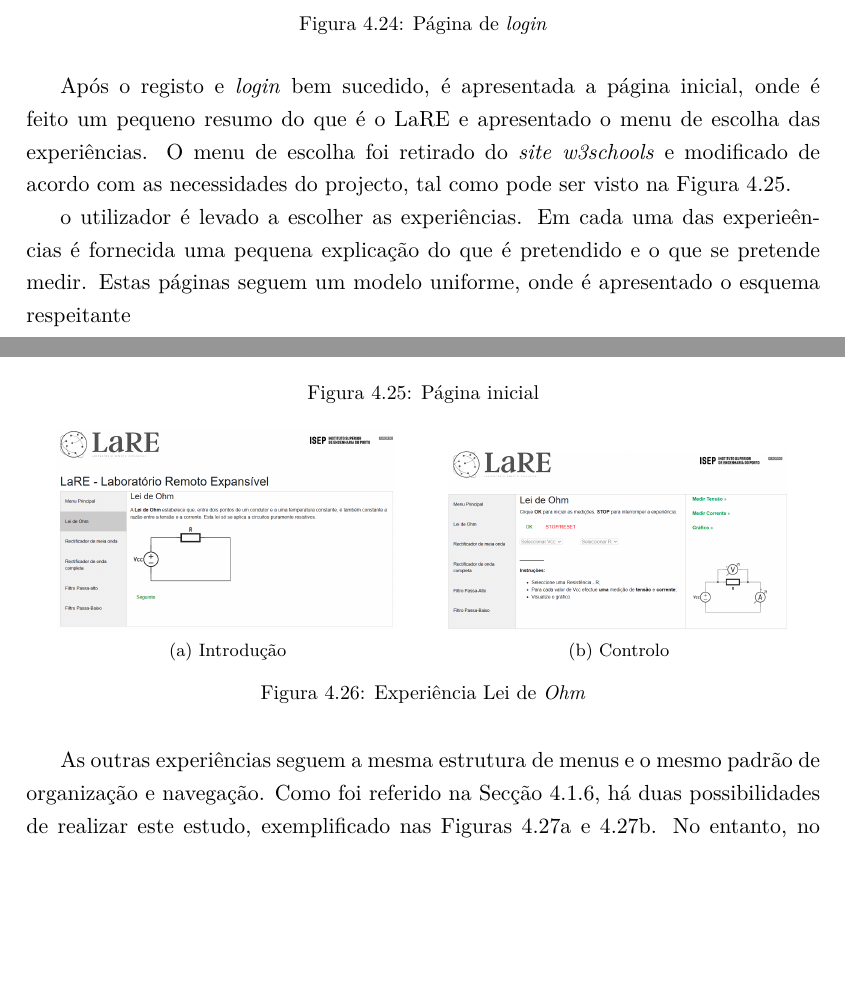
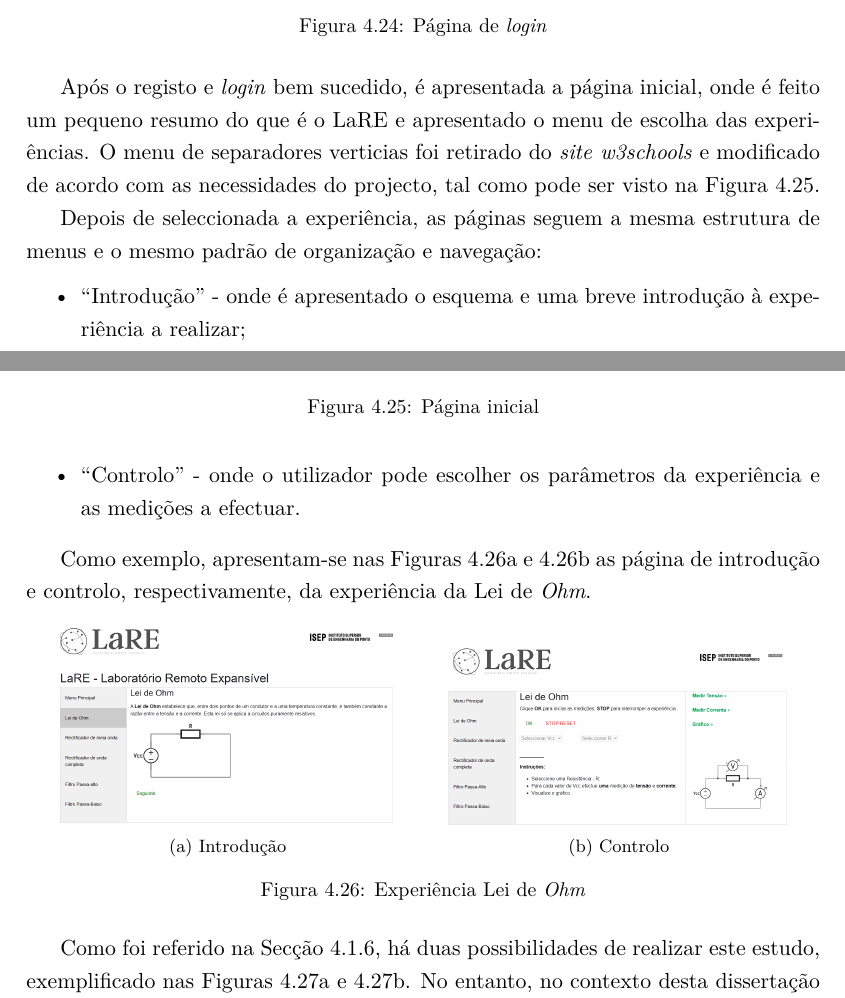
Before and after one commit to eddygrinder/LaRE_LaTeX, a LaTeX thesis (main.tex, which reads chapters/chapter4.tex): two parts of pages 134 and 135 of 166, joined at a grey line, cut so that both start at the same text, the shorter picture padded with empty space. Compiled offline with pdfLaTeX.

Commit message:
update cap 4 - experiências, ide, navegação

```diff
--- a/chapters/chapter4.tex
+++ b/chapters/chapter4.tex
@@ -925,11 +925,7 @@ A página de autenticação, representada na Figura \ref{fig:paglogin}, está im
 
 %A título de exemplo, a página sobre a Lei de \textit{Ohm}, que é apresentada ao utilizador, está representada na Figura \ref{fig:ohm_intro}.
 
-Após o registo e \textit{login} bem sucedido, é apresentada a página inicial, onde é feito um pequeno resumo do que é o \acrshort{lare} e apresentado o menu de escolha das experiências. O menu de escolha foi retirado do \textit{site} \href{https://www.w3schools.com/howto/howto_js_vertical_tabs.asp}{\textit{w3schools}} e modificado de acordo com as necessidades do projecto, tal como pode ser visto na Figura \ref{fig:pagmenu}.
-
-o utilizador é levado a escolher as experiências. Em cada uma das experieências é fornecida uma pequena explicação do que é pretendido e o que se pretende medir. Estas páginas seguem um modelo uniforme, onde é apresentado o esquema respeitante
-
-%O passo seguinte é a página de controlo e realização da experiência, como se pode ver na Figura \ref{fig:ohm_ctrl}. Os selectores dos parâmetros ``$V_{CC}$'' e ``R'' estão inicialmente desabilitados. Seleccionando ``OK'' as opções ficam disponíveis. Seleccionando ``STOP/RESET'' a experiência é interrompida e os selectores ficam desabilitados.
+Após o registo e \textit{login} bem sucedido, é apresentada a página inicial, onde é feito um pequeno resumo do que é o \acrshort{lare} e apresentado o menu de escolha das experiências. O menu de separadores verticias foi retirado do \textit{site} \href{https://www.w3schools.com/howto/howto_js_vertical_tabs.asp}{\textit{w3schools}} e modificado de acordo com as necessidades do projecto, tal como pode ser visto na Figura \ref{fig:pagmenu}.
 
 \begin{figure}[hbtp]
 	\centering
@@ -937,6 +933,16 @@ o utilizador é levado a escolher as experiências. Em cada uma das experieênci
 	\caption{Página inicial}
 	\label{fig:pagmenu}
 \end{figure}
+
+Depois de seleccionada a experiência, as páginas seguem a mesma estrutura de menus e o mesmo padrão de organização e navegação:
+\begin{itemize}
+	\item ``Introdução'' -  onde é apresentado o esquema e uma breve introdução à experiência a realizar;
+	\item ``Controlo'' - onde o utilizador pode escolher os parâmetros da experiência e as medições a efectuar.
+\end{itemize}
+
+Como exemplo, apresentam-se nas Figuras \ref{fig:ohm_intro} e \ref{fig:ohm_ctrl} as página de introdução e controlo, respectivamente, da experiência da Lei de \textit{Ohm}.
+
+%O passo seguinte é a página de controlo e realização da experiência, como se pode ver na Figura \ref{fig:ohm_ctrl}. Os selectores dos parâmetros ``$V_{CC}$'' e ``R'' estão inicialmente desabilitados. Seleccionando ``OK'' as opções ficam disponíveis. Seleccionando ``STOP/RESET'' a experiência é interrompida e os selectores ficam desabilitados.
 
 \begin{figure}[hbtp]
 	\centering%
@@ -948,7 +954,6 @@ o utilizador é levado a escolher as experiências. Em cada uma das experieênci
 		\label{fig:pagohm}%
 	\end{figure}
 
-As outras experiências seguem a mesma estrutura de menus e o mesmo padrão de organização e navegação.
 Como foi referido na Secção \ref{sec:lei_ohm}, há duas possibilidades de realizar este estudo, exemplificado nas Figuras \ref{fig:Opção_1} e \ref{fig:Opção_2}. No entanto, no contexto desta dissertação foi  implementado o caso descrito na Figura \ref{fig:Opção_1}\footnote{Como trabalho futuro, o menu poderia ser desenvolvido para o utilizador, aluno ou professor escolher a opção pretendida.}.
 
 \begin{figure}[hbtp]
```
Also changed, not shown: 10 other files.
